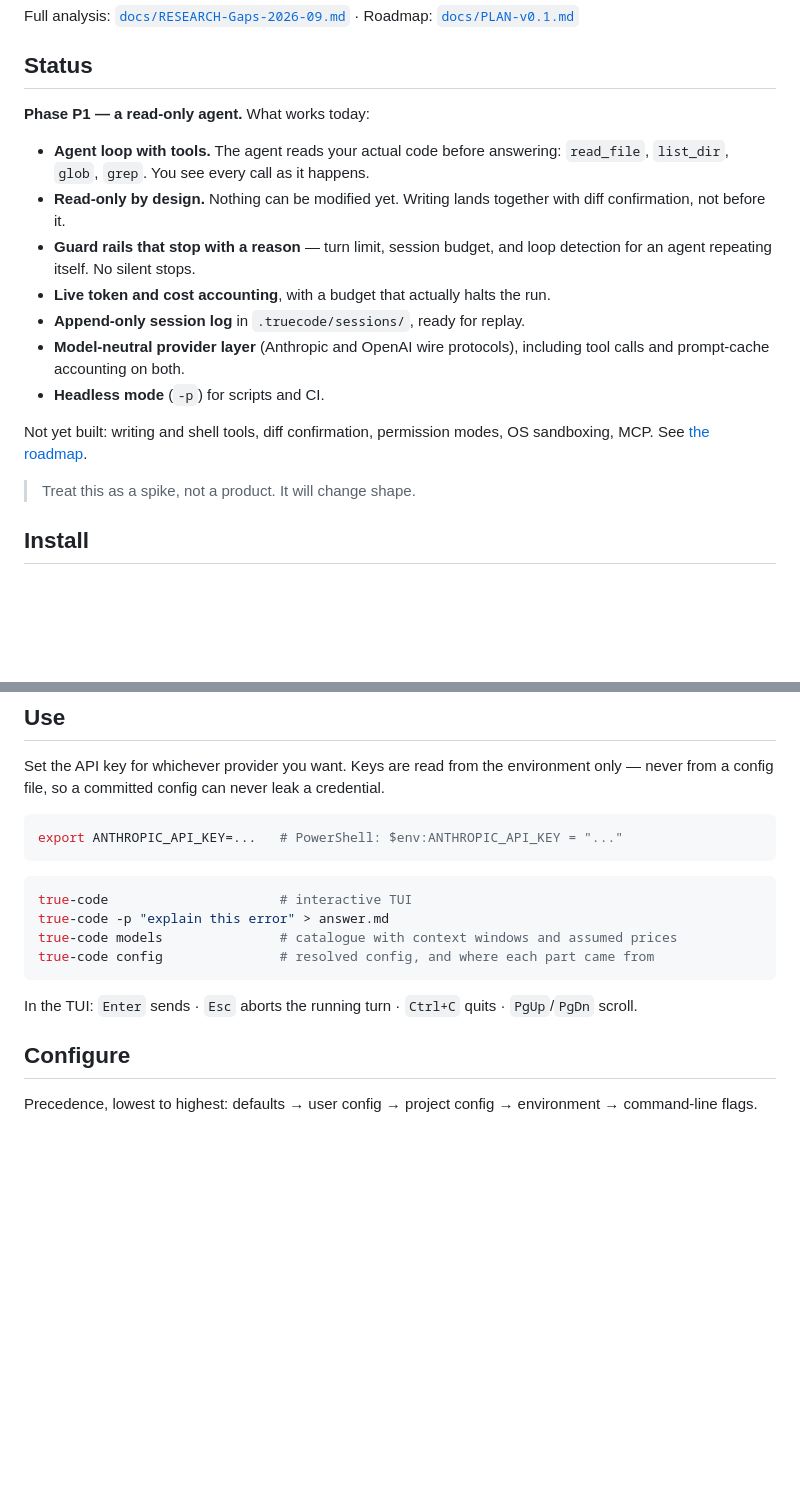
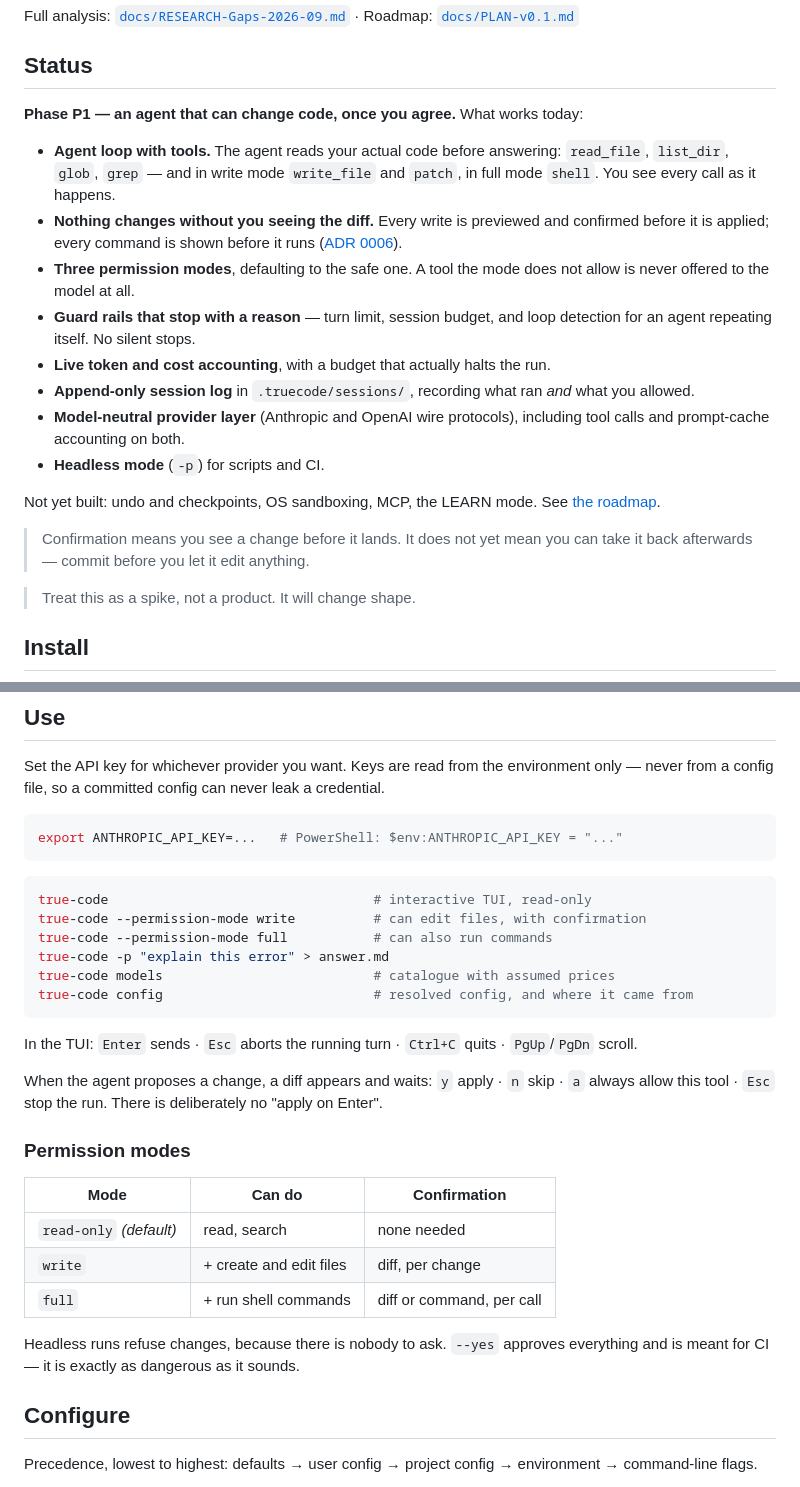
Before and after one commit to philppplik/true-code, a Markdown page: README.md, 2 parts joined by grey strips. Drawn GitHub-style; blank space fills up the shorter version.

````diff
--- a/README.md
+++ b/README.md
@@ -31,23 +31,30 @@ Roadmap: [`docs/PLAN-v0.1.md`](docs/PLAN-v0.1.md)
 
 ## Status
 
-**Phase P1 — a read-only agent.** What works today:
+**Phase P1 — an agent that can change code, once you agree.** What works today:
 
 - **Agent loop with tools.** The agent reads your actual code before answering:
-  `read_file`, `list_dir`, `glob`, `grep`. You see every call as it happens.
-- **Read-only by design.** Nothing can be modified yet. Writing lands together
-  with diff confirmation, not before it.
+  `read_file`, `list_dir`, `glob`, `grep` — and in write mode `write_file` and
+  `patch`, in full mode `shell`. You see every call as it happens.
+- **Nothing changes without you seeing the diff.** Every write is previewed and
+  confirmed before it is applied; every command is shown before it runs
+  ([ADR 0006](docs/adr/0006-confirm-before-changing.md)).
+- **Three permission modes**, defaulting to the safe one. A tool the mode does
+  not allow is never offered to the model at all.
 - **Guard rails that stop with a reason** — turn limit, session budget, and loop
   detection for an agent repeating itself. No silent stops.
 - **Live token and cost accounting**, with a budget that actually halts the run.
-- **Append-only session log** in `.truecode/sessions/`, ready for replay.
+- **Append-only session log** in `.truecode/sessions/`, recording what ran *and*
+  what you allowed.
 - **Model-neutral provider layer** (Anthropic and OpenAI wire protocols),
   including tool calls and prompt-cache accounting on both.
 - **Headless mode** (`-p`) for scripts and CI.
 
-Not yet built: writing and shell tools, diff confirmation, permission modes,
-OS sandboxing, MCP.
+Not yet built: undo and checkpoints, OS sandboxing, MCP, the LEARN mode.
 See [the roadmap](docs/PLAN-v0.1.md#6-roadmap-realistisch-mit-abnahmekriterien).
+
+> Confirmation means you see a change before it lands. It does not yet mean you
+> can take it back afterwards — commit before you let it edit anything.
 
 > Treat this as a spike, not a product. It will change shape.
 
@@ -74,14 +81,31 @@ export ANTHROPIC_API_KEY=...   # PowerShell: $env:ANTHROPIC_API_KEY = "..."
 ```
 
 ```bash
-true-code                      # interactive TUI
+true-code                                  # interactive TUI, read-only
+true-code --permission-mode write          # can edit files, with confirmation
+true-code --permission-mode full           # can also run commands
 true-code -p "explain this error" > answer.md
-true-code models               # catalogue with context windows and assumed prices
-true-code config               # resolved config, and where each part came from
+true-code models                           # catalogue with assumed prices
+true-code config                           # resolved config, and where it came from
 ```
 
 In the TUI: `Enter` sends · `Esc` aborts the running turn · `Ctrl+C` quits ·
 `PgUp`/`PgDn` scroll.
+
+When the agent proposes a change, a diff appears and waits:
+`y` apply · `n` skip · `a` always allow this tool · `Esc` stop the run.
+There is deliberately no "apply on Enter".
+
+### Permission modes
+
+| Mode | Can do | Confirmation |
+|---|---|---|
+| `read-only` *(default)* | read, search | none needed |
+| `write` | + create and edit files | diff, per change |
+| `full` | + run shell commands | diff or command, per call |
+
+Headless runs refuse changes, because there is nobody to ask. `--yes` approves
+everything and is meant for CI — it is exactly as dangerous as it sounds.
 
 ## Configure
 
````
Also changed, not shown: CHANGELOG.md (+21 -0 lines), docs/adr/0006-confirm-before-changing.md (added, +74 -0 lines).
